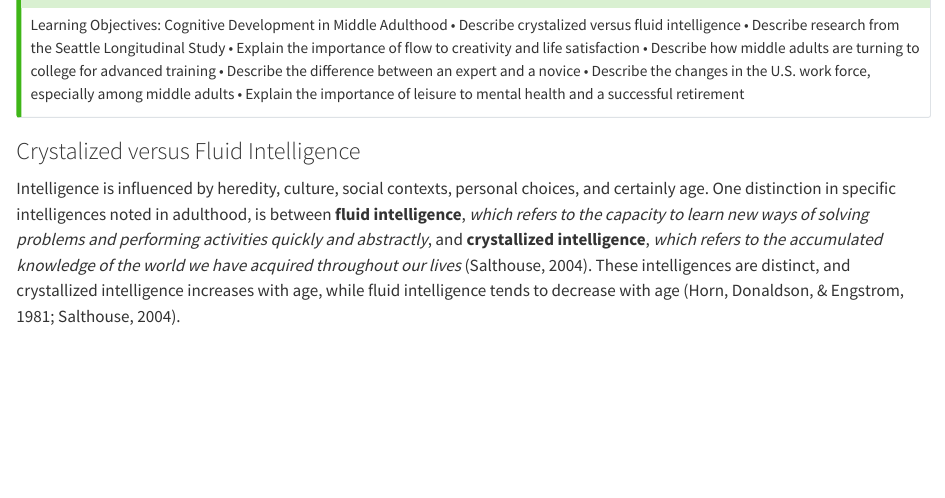
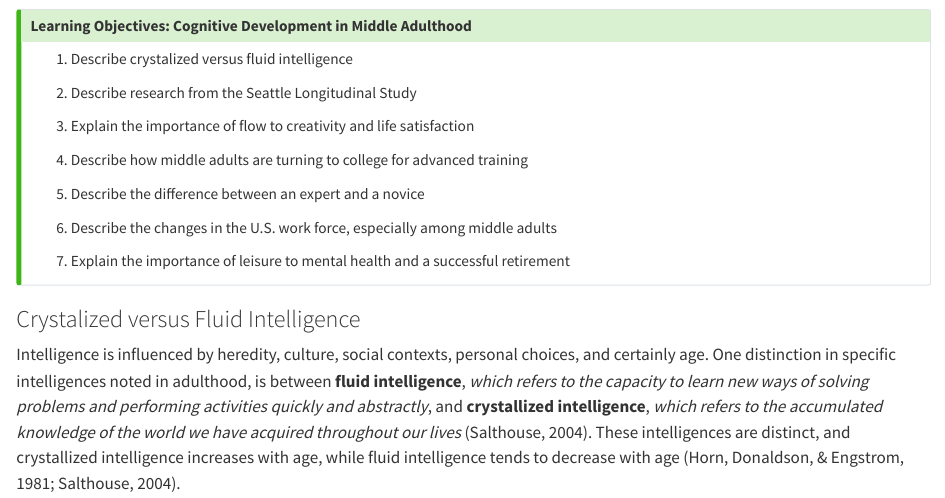
Before and after one commit to nathalieyuen/lifespan-development, a Quarto document (08-middle-adult.qmd): the page in a window 1100 px wide, from 17440 px down before the commit and from 17430 px down after it, so that both start at the same text. Rendered offline with R 4.5, knitr and Pandoc in place of Quarto, with nearby package versions.

Commit message:
Formatting fixes

```diff
--- a/08-middle-adult.qmd
+++ b/08-middle-adult.qmd
@@ -605,7 +605,21 @@ Emotionally, the middle aged brain is calmer, less neurotic, more capable of man
 ## Cognitive Development in Middle Adulthood
 
 ::: callout-tip
-Learning Objectives: Cognitive Development in Middle Adulthood • Describe crystalized versus fluid intelligence • Describe research from the Seattle Longitudinal Study • Explain the importance of flow to creativity and life satisfaction • Describe how middle adults are turning to college for advanced training • Describe the difference between an expert and a novice • Describe the changes in the U.S. work force, especially among middle adults • Explain the importance of leisure to mental health and a successful retirement
+## Learning Objectives: Cognitive Development in Middle Adulthood
+
+1.  Describe crystalized versus fluid intelligence
+
+2.  Describe research from the Seattle Longitudinal Study
+
+3.  Explain the importance of flow to creativity and life satisfaction
+
+4.  Describe how middle adults are turning to college for advanced training
+
+5.  Describe the difference between an expert and a novice
+
+6.  Describe the changes in the U.S. work force, especially among middle adults
+
+7.  Explain the importance of leisure to mental health and a successful retirement
 :::
 
 ### Crystalized versus Fluid Intelligence
```
Also changed, not shown: 01-introduction.qmd (+7 -4 lines), 06-adolescence.qmd (+1 -3 lines), 08-middle-adult.qmd (6 more changed lines).
